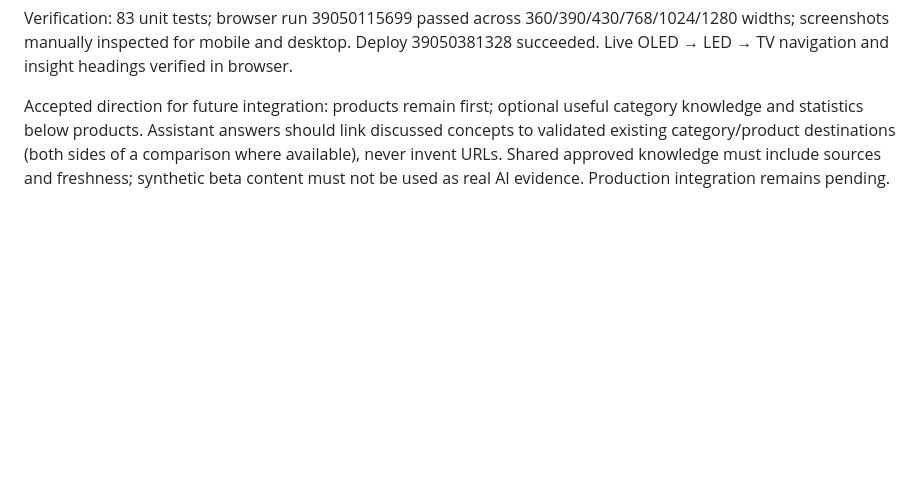
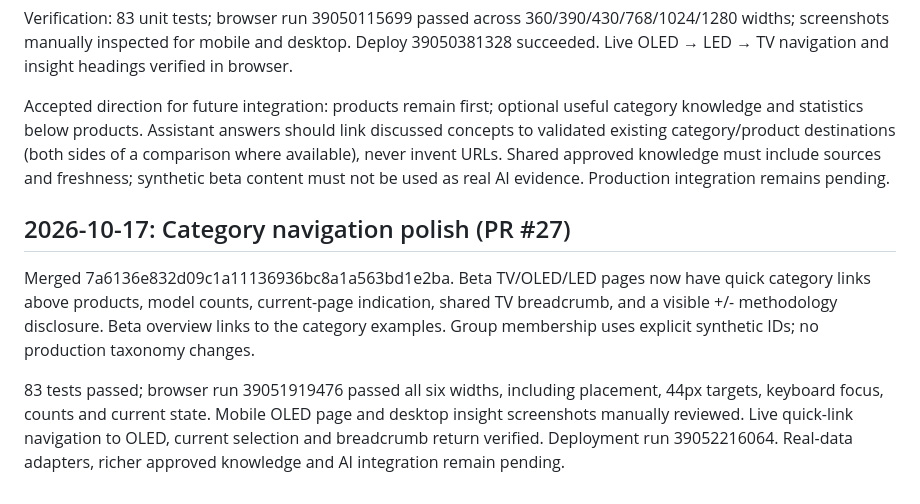
Before and after one commit to chillout-labs/sjekkpris-no, a Markdown page: DESIGN_STATUS.md, the part around the change. Rendered like a GitHub page; blank space fills up the shorter version.

Commit message:
docs: record verified category navigation polish

```diff
--- a/DESIGN_STATUS.md
+++ b/DESIGN_STATUS.md
@@ -131,3 +131,10 @@ Merged 509a0c31566ffb48bf7e9bc62d8afd7833870823. Beta TV listing now includes a
 Verification: 83 unit tests; browser run 39050115699 passed across 360/390/430/768/1024/1280 widths; screenshots manually inspected for mobile and desktop. Deploy 39050381328 succeeded. Live OLED → LED → TV navigation and insight headings verified in browser.
 
 Accepted direction for future integration: products remain first; optional useful category knowledge and statistics below products. Assistant answers should link discussed concepts to validated existing category/product destinations (both sides of a comparison where available), never invent URLs. Shared approved knowledge must include sources and freshness; synthetic beta content must not be used as real AI evidence. Production integration remains pending.
+
+
+## 2026-10-17: Category navigation polish (PR #27)
+
+Merged 7a6136e832d09c1a11136936bc8a1a563bd1e2ba. Beta TV/OLED/LED pages now have quick category links above products, model counts, current-page indication, shared TV breadcrumb, and a visible +/- methodology disclosure. Beta overview links to the category examples. Group membership uses explicit synthetic IDs; no production taxonomy changes.
+
+83 tests passed; browser run 39051919476 passed all six widths, including placement, 44px targets, keyboard focus, counts and current state. Mobile OLED page and desktop insight screenshots manually reviewed. Live quick-link navigation to OLED, current selection and breadcrumb return verified. Deployment run 39052216064. Real-data adapters, richer approved knowledge and AI integration remain pending.
```
